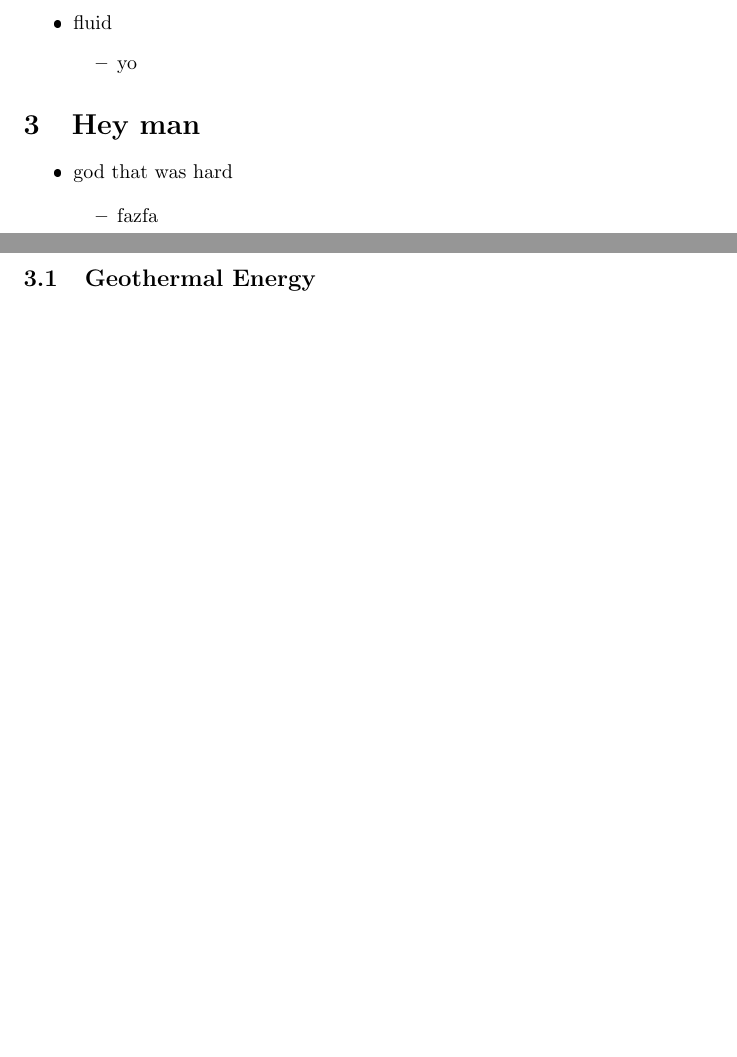
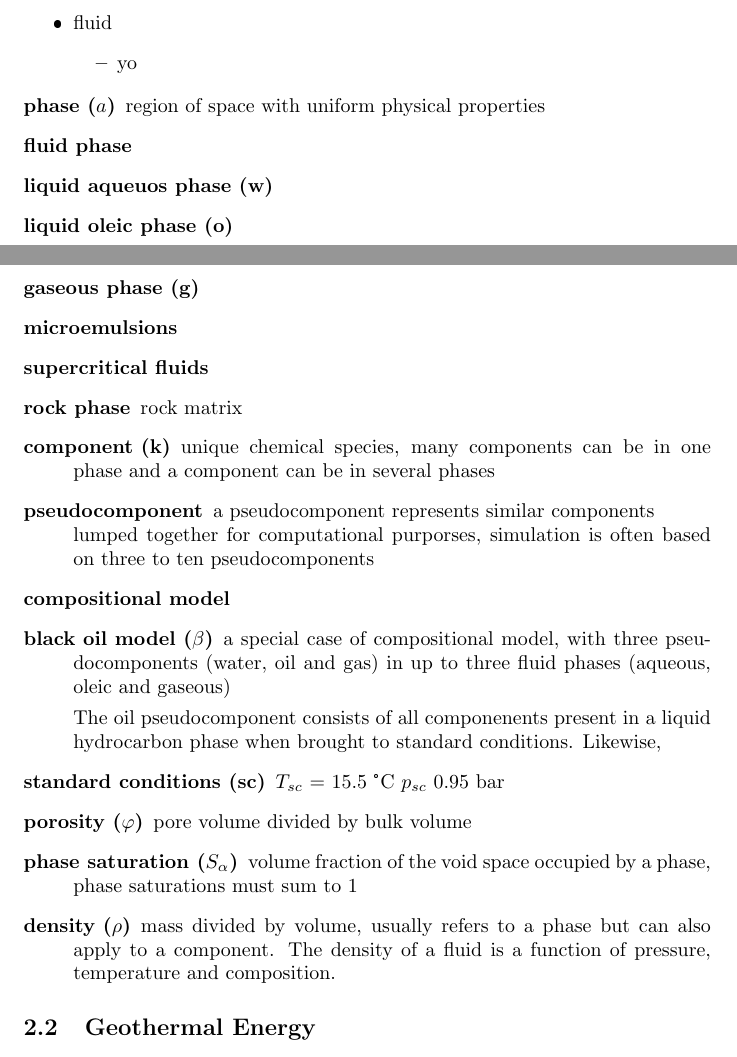
Before and after one commit to ShaitanLyss/geode, a LaTeX document (design/research.tex): two parts of pages 1 and 2 of 2, joined at a grey line, cut so that both start at the same text, the shorter picture padded with empty space. The pictures show the PDF file design/research.pdf that the author committed with the source.

Commit message:
resarch design and geoscience

```diff
--- a/design/research.tex
+++ b/design/research.tex
@@ -39,14 +39,38 @@ including their relationship to pressure, temperature and composition. \cite{res
   \end{itemize}
 \end{itemize}
 
-\begin{markdown}
-# Hey man
+\begin{description}
+  \item[phase ($a$)] region of space with uniform physical properties
+  \item[fluid phase]
+  \item[liquid aqueuos phase (w)]
+  \item[liquid oleic phase (o)]
+  \item[gaseous phase (g)]
+  \item[microemulsions]
+  \item[supercritical fluids]
+  \item[rock phase] rock matrix
+  \item[component (k)] unique chemical species, many components can be in one phase and a component can be in several phases
+  \item[pseudocomponent] a pseudocomponent represents similar components \\ lumped together for computational purporses, simulation is often based on three to ten pseudocomponents
+  \item[compositional model]
+  \item[black oil model ($\beta$)] a special case of compositional model, with three pseudocomponents (water, oil and gas) in up to three fluid phases (aqueous, oleic and gaseous)
 
-- god that was hard
-  - fazfa
+    The oil pseudocomponent consists of all componenents present in a liquid hydrocarbon phase when brought to standard conditions. Likewise,
+  \item[standard conditions (sc)] $T_{sc}$ = 15.5 °C  $p_{sc}$ 0.95 bar
+  \item[porosity ($\varphi$)] pore volume divided by bulk volume
+  \item[phase saturation ($S_{\alpha}$)] volume fraction of the void space occupied by a phase, phase saturations must sum to 1
+  \item[density ($\rho$)] mass divided by volume, usually refers to a phase but can also apply to a component. The density of a fluid is a function of pressure, temperature and composition.
+\end{description}
 
 
-\end{markdown}
+
+% \begin{markdown}
+% ### Hey man
+% ### Definition
+% phase :
+% - god that was hard
+%   - fazfa
+%
+%
+% \end{markdown}
 
 
 \subsection{Geothermal Energy}
```
Also changed, not shown: design/research.pdf, 2 other files.
